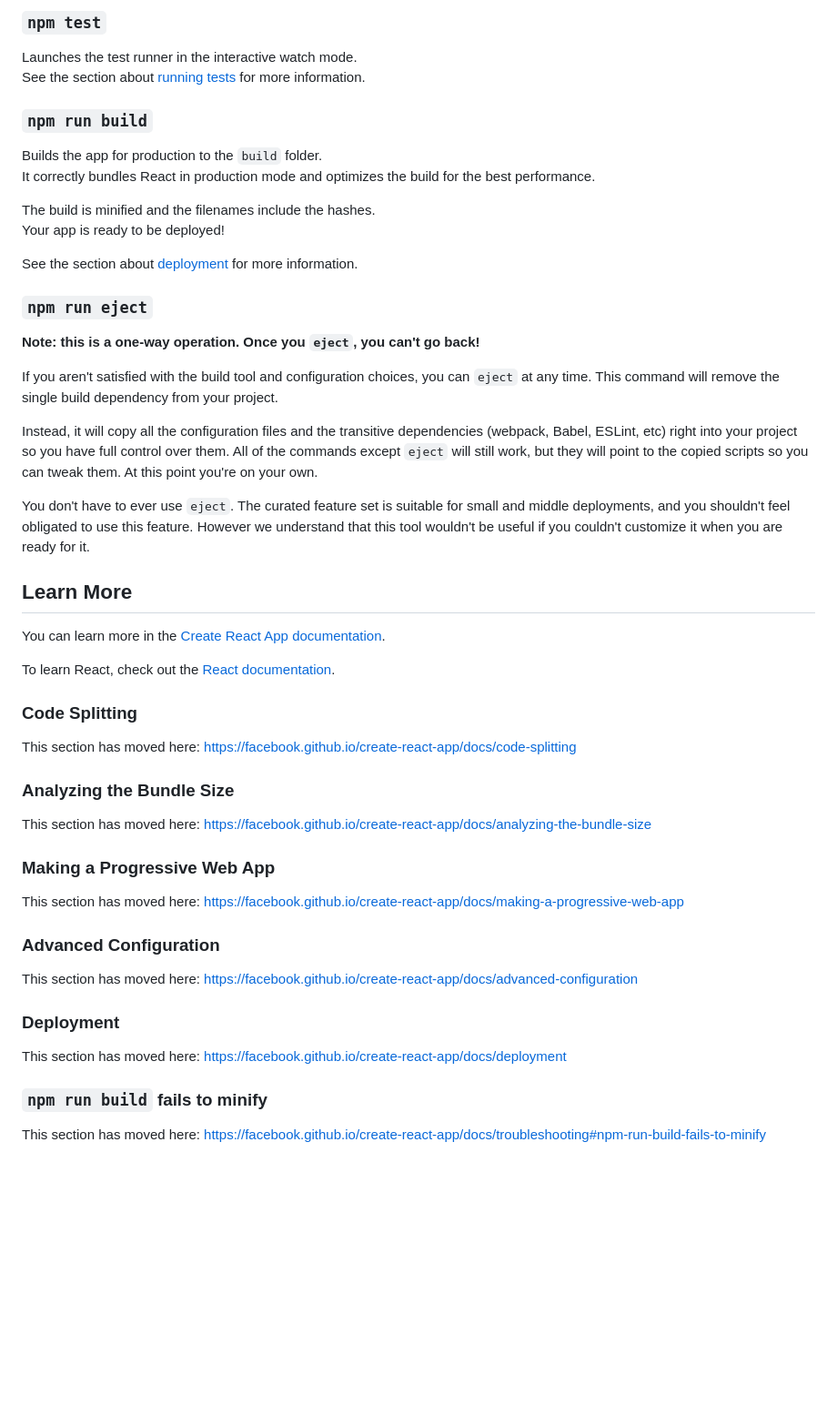
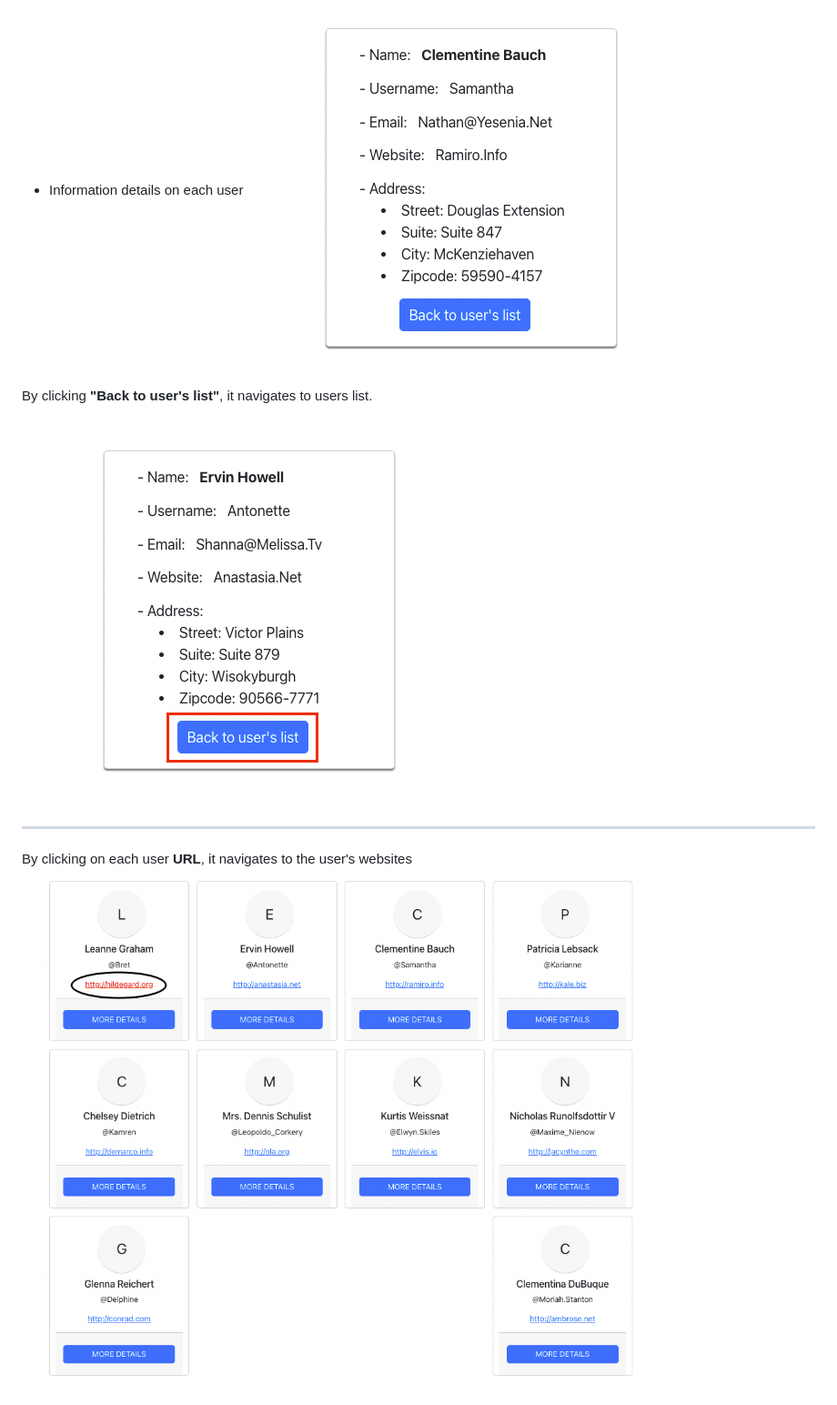
Before and after one commit to FemiAdesola/userInfo, a Markdown page: README.md, the part around one of its changes. Shown at 91% size. Drawn GitHub-style; pictures changed too: img/BackToUserList.png (added), img/URL.png (added), img/UserDetails.png (added); blank space fills up the shorter version.

Commit message:
user info task

```diff
--- a/README.md
+++ b/README.md
@@ -16,55 +23,12 @@ You may also see any lint errors in the console.
 
-### `npm test`
+- Information details on each user
+![UserDetails](/img/UserDetails.png)
 
-Launches the test runner in the interactive watch mode.\
-See the section about [running tests](https://facebook.github.io/create-react-app/docs/running-tests) for more information.
+By clicking **"Back to user's list"**, it navigates to users list.
 
-### `npm run build`
+![BackToUserList](/img/BackToUserList.png)
 
-Builds the app for production to the `build` folder.\
-It correctly bundles React in production mode and optimizes the build for the best performance.
+---
 
-The build is minified and the filenames include the hashes.\
-Your app is ready to be deployed!
-
-See the section about [deployment](https://facebook.github.io/create-react-app/docs/deployment) for more information.
-
-### `npm run eject`
-
-**Note: this is a one-way operation. Once you `eject`, you can't go back!**
-
-If you aren't satisfied with the build tool and configuration choices, you can `eject` at any time. This command will remove the single build dependency from your project.
-
-Instead, it will copy all the configuration files and the transitive dependencies (webpack, Babel, ESLint, etc) right into your project so you have full control over them. All of the commands except `eject` will still work, but they will point to the copied scripts so you can tweak them. At this point you're on your own.
-
-You don't have to ever use `eject`. The curated feature set is suitable for small and middle deployments, and you shouldn't feel obligated to use this feature. However we understand that this tool wouldn't be useful if you couldn't customize it when you are ready for it.
-
-## Learn More
-
-You can learn more in the [Create React App documentation](https://facebook.github.io/create-react-app/docs/getting-started).
-
-To learn React, check out the [React documentation](https://reactjs.org/).
-
-### Code Splitting
-
-This section has moved here: [https://facebook.github.io/create-react-app/docs/code-splitting](https://facebook.github.io/create-react-app/docs/code-splitting)
-
-### Analyzing the Bundle Size
-
-This section has moved here: [https://facebook.github.io/create-react-app/docs/analyzing-the-bundle-size](https://facebook.github.io/create-react-app/docs/analyzing-the-bundle-size)
-
-### Making a Progressive Web App
-
-This section has moved here: [https://facebook.github.io/create-react-app/docs/making-a-progressive-web-app](https://facebook.github.io/create-react-app/docs/making-a-progressive-web-app)
-
-### Advanced Configuration
-
-This section has moved here: [https://facebook.github.io/create-react-app/docs/advanced-configuration](https://facebook.github.io/create-react-app/docs/advanced-configuration)
-
-### Deployment
-
-This section has moved here: [https://facebook.github.io/create-react-app/docs/deployment](https://facebook.github.io/create-react-app/docs/deployment)
-
-### `npm run build` fails to minify
-
-This section has moved here: [https://facebook.github.io/create-react-app/docs/troubleshooting#npm-run-build-fails-to-minify](https://facebook.github.io/create-react-app/docs/troubleshooting#npm-run-build-fails-to-minify)
+By clicking on each user **URL**, it navigates to the user's websites
+![URL](/img/URL.png)
```
Also changed, not shown: other parts of README.md (+16 -9 lines), img/Details.png (added), img/FrontPage.png (added), 12 other files.
